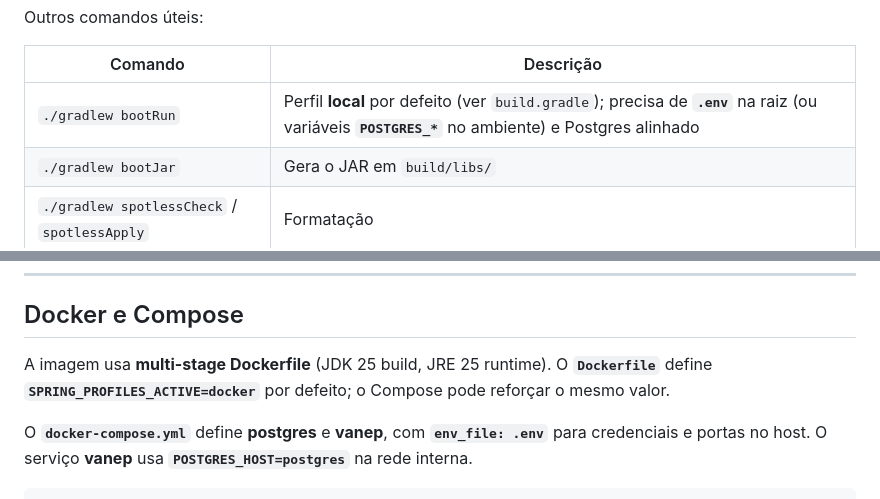
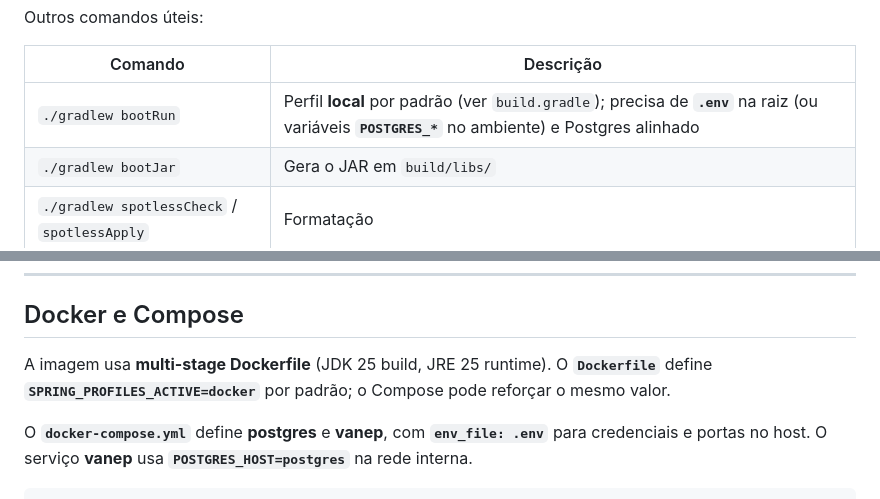
Before and after one commit to VanepSoftware/vanep-api-java, a Markdown page: README.md, 2 parts joined by grey strips. Rendered like a GitHub page.

```diff
--- a/README.md
+++ b/README.md
@@ -158,7 +158,7 @@ Outros comandos úteis:
 
 | Comando | Descrição |
 | --- | --- |
-| `./gradlew bootRun` | Perfil **local** por defeito (ver `build.gradle`); precisa de **`.env`** na raiz (ou variáveis **`POSTGRES_*`** no ambiente) e Postgres alinhado |
+| `./gradlew bootRun` | Perfil **local** por padrão (ver `build.gradle`); precisa de **`.env`** na raiz (ou variáveis **`POSTGRES_*`** no ambiente) e Postgres alinhado |
 | `./gradlew bootJar` | Gera o JAR em `build/libs/` |
 | `./gradlew spotlessCheck` / `spotlessApply` | Formatação |
 
@@ -171,7 +171,7 @@ Outros comandos úteis:
 
 ## Docker e Compose
 
-A imagem usa **multi-stage Dockerfile** (JDK 25 build, JRE 25 runtime). O **`Dockerfile`** define **`SPRING_PROFILES_ACTIVE=docker`** por defeito; o Compose pode reforçar o mesmo valor.
+A imagem usa **multi-stage Dockerfile** (JDK 25 build, JRE 25 runtime). O **`Dockerfile`** define **`SPRING_PROFILES_ACTIVE=docker`** por padrão; o Compose pode reforçar o mesmo valor.
 
 O **`docker-compose.yml`** define **postgres** e **vanep**, com **`env_file: .env`** para credenciais e portas no host. O serviço **vanep** usa **`POSTGRES_HOST=postgres`** na rede interna.
 
```
Also changed, not shown: other parts of README.md (+21 -21 lines).
